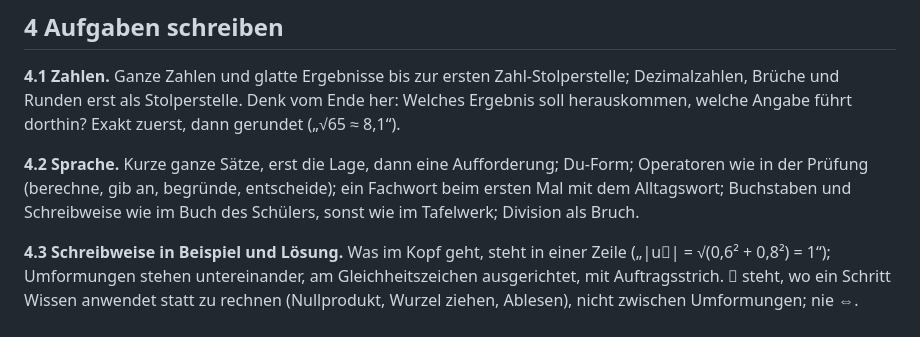
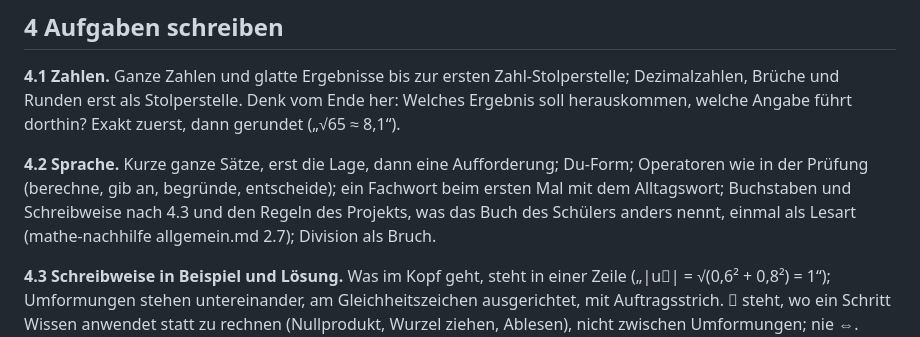
Before and after one commit to hz-0801/blattbau, a Markdown page: alltagsblatt.md, the part around the change. Rendered like a GitHub page.

Commit message:
alltagsblatt.md 4.2: Schreibweise aus unseren Regeln, Buch nur Lesart (Register 30.10.3)
Co-Authored-By: Claude Opus 5.5 <noreply@anthropic.com>
Claude-Session: https://claude.ai/code/session_01MqjuiWq9RB1u3pmxjxhKW7

```diff
--- a/alltagsblatt.md
+++ b/alltagsblatt.md
@@ -112,8 +112,8 @@ erst als Stolperstelle. Denk vom Ende her: Welches Ergebnis soll herauskommen, w
 dann gerundet („√65 ≈ 8,1“).
 
 **4.2 Sprache.** Kurze ganze Sätze, erst die Lage, dann eine Aufforderung; Du-Form; Operatoren wie in der Prüfung
-(berechne, gib an, begründe, entscheide); ein Fachwort beim ersten Mal mit dem Alltagswort; Buchstaben und Schreibweise wie
-im Buch des Schülers, sonst wie im Tafelwerk; Division als Bruch.
+(berechne, gib an, begründe, entscheide); ein Fachwort beim ersten Mal mit dem Alltagswort; Buchstaben und Schreibweise nach
+4.3 und den Regeln des Projekts, was das Buch des Schülers anders nennt, einmal als Lesart (mathe-nachhilfe allgemein.md 2.7); Division als Bruch.
 
 **4.3 Schreibweise in Beispiel und Lösung.** Was im Kopf geht, steht in einer Zeile („|u⃗| = √(0,6² + 0,8²) = 1“);
 Umformungen stehen untereinander, am Gleichheitszeichen ausgerichtet, mit Auftragsstrich. ⇒ steht, wo ein Schritt Wissen
```
